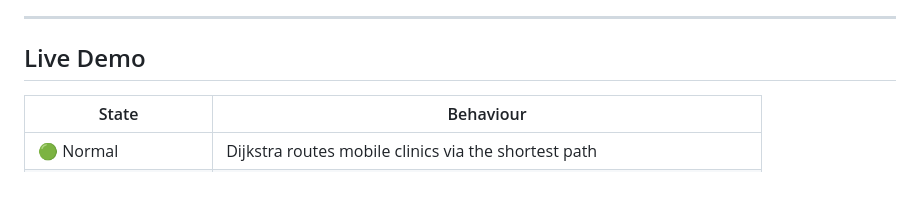
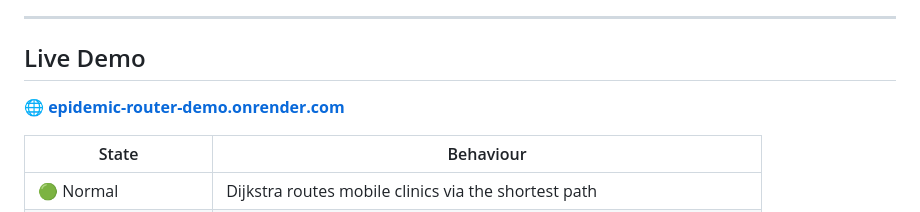
Before and after one commit to beko-1enkosi/epidemic-router, a Markdown page: README.md, the part around the change. Rendered like a GitHub page; blank space fills up the shorter version.

Commit message:
docs: add live render deployment link

```diff
--- a/README.md
+++ b/README.md
@@ -20,6 +20,8 @@ When a district's risk score spikes, the algorithm doesn't wait. It reroutes.
 ---
 
 ## Live Demo
+
+🌐 **[epidemic-router-demo.onrender.com](https://epidemic-router-demo.onrender.com/)**
 
 | State | Behaviour |
 |-------|-----------|
```
